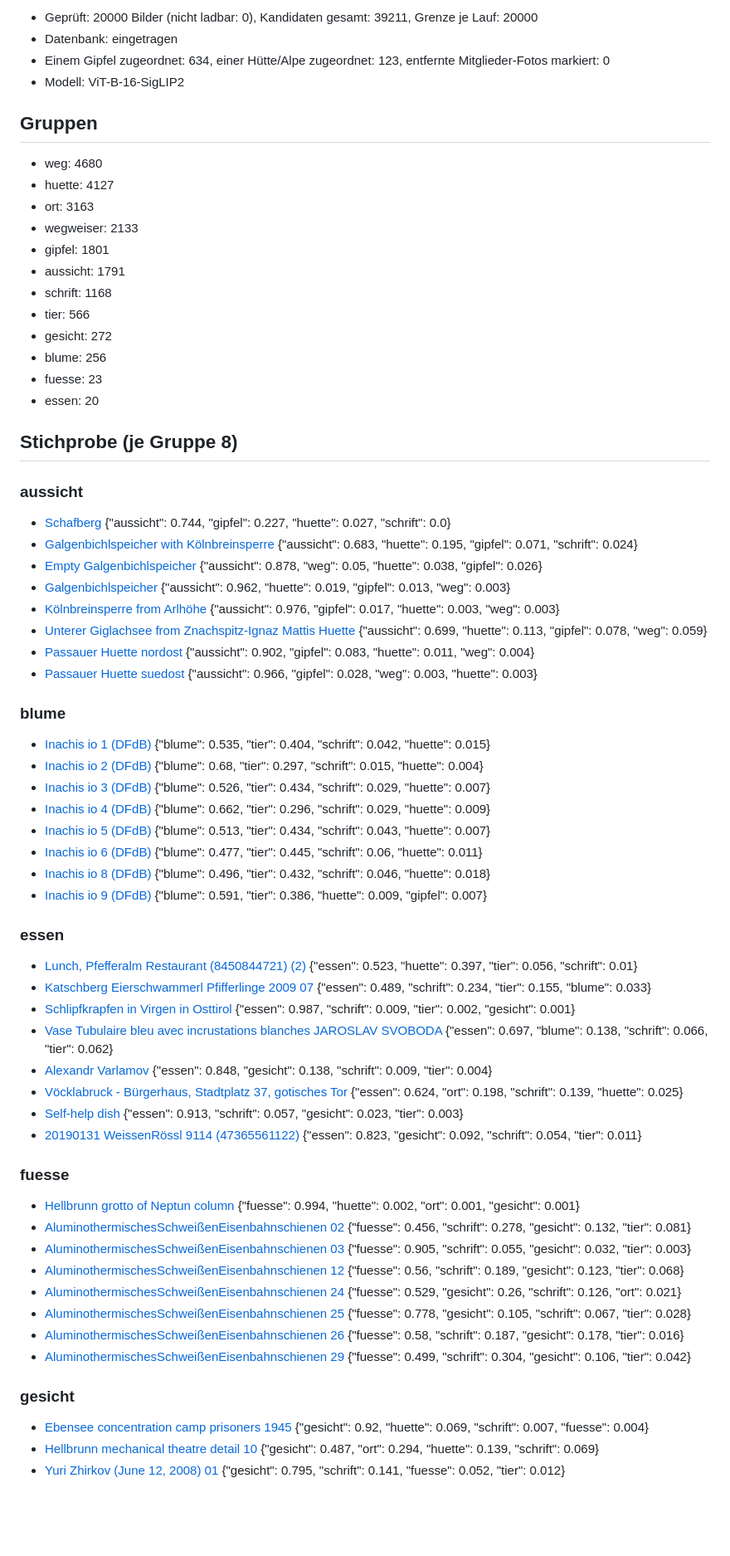
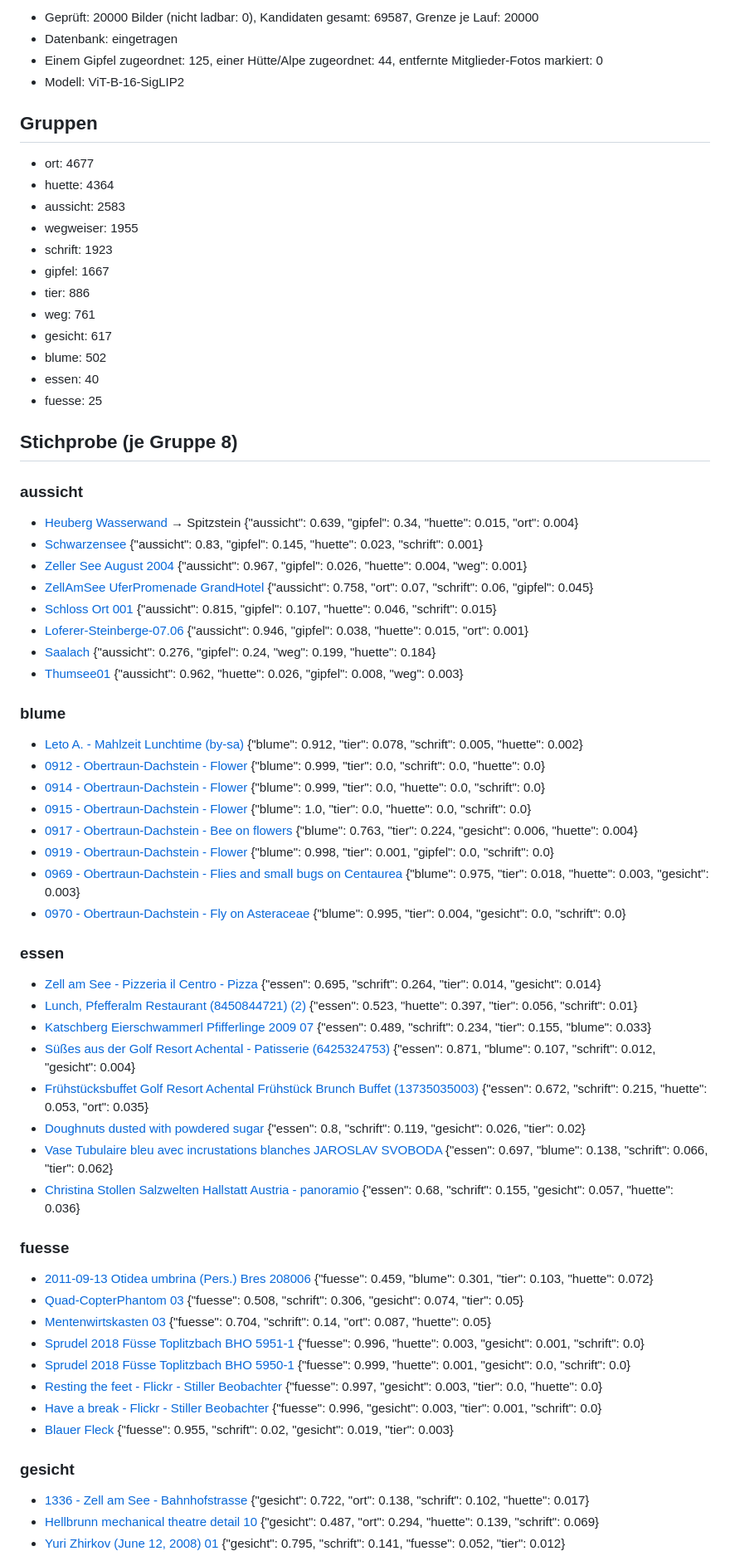
Before and after one commit to aktivvereinquerfeldein/gipfelbuch, a Markdown page: daten/fotos/Salzburg.md, the part around one of its changes. Shown at 83% size. Drawn GitHub-style; blank space fills up the shorter version.

Commit message:
Fotos prüfen: Bericht 2026-10-30

```diff
--- a/daten/fotos/Salzburg.md
+++ b/daten/fotos/Salzburg.md
@@ -2,72 +2,72 @@
 
-- Geprüft: 20000 Bilder (nicht ladbar: 0), Kandidaten gesamt: 39211, Grenze je Lauf: 20000
+- Geprüft: 20000 Bilder (nicht ladbar: 0), Kandidaten gesamt: 69587, Grenze je Lauf: 20000
 - Datenbank: eingetragen
-- Einem Gipfel zugeordnet: 634, einer Hütte/Alpe zugeordnet: 123, entfernte Mitglieder-Fotos markiert: 0
+- Einem Gipfel zugeordnet: 125, einer Hütte/Alpe zugeordnet: 44, entfernte Mitglieder-Fotos markiert: 0
 - Modell: ViT-B-16-SigLIP2
 
 ## Gruppen
 
-- weg: 4680
-- huette: 4127
-- ort: 3163
-- wegweiser: 2133
-- gipfel: 1801
-- aussicht: 1791
-- schrift: 1168
-- tier: 566
-- gesicht: 272
-- blume: 256
-- fuesse: 23
-- essen: 20
+- ort: 4677
+- huette: 4364
+- aussicht: 2583
+- wegweiser: 1955
+- schrift: 1923
+- gipfel: 1667
+- tier: 886
+- weg: 761
+- gesicht: 617
+- blume: 502
+- essen: 40
+- fuesse: 25
 
 ## Stichprobe (je Gruppe 8)
 
 ### aussicht
 
-- [Schafberg](https://commons.wikimedia.org/wiki/File:Schafberg.jpg)  {"aussicht": 0.744, "gipfel": 0.227, "huette": 0.027, "schrift": 0.0}
-- [Galgenbichlspeicher with Kölnbreinsperre](https://commons.wikimedia.org/wiki/File:Galgenbichlspeicher_with_K%C3%B6lnbreinsperre.jpg)  {"aussicht": 0.683, "huette": 0.195, "gipfel": 0.071, "schrift": 0.024}
-- [Empty Galgenbichlspeicher](https://commons.wikimedia.org/wiki/File:Empty_Galgenbichlspeicher.jpg)  {"aussicht": 0.878, "weg": 0.05, "huette": 0.038, "gipfel": 0.026}
-- [Galgenbichlspeicher](https://commons.wikimedia.org/wiki/File:Galgenbichlspeicher.JPG)  {"aussicht": 0.962, "huette": 0.019, "gipfel": 0.013, "weg": 0.003}
-- [Kölnbreinsperre from Arlhöhe](https://commons.wikimedia.org/wiki/File:K%C3%B6lnbreinsperre_from_Arlh%C3%B6he.jpg)  {"aussicht": 0.976, "gipfel": 0.017, "huette": 0.003, "weg": 0.003}
-- [Unterer Giglachsee from Znachspitz-Ignaz Mattis Huette](https://commons.wikimedia.org/wiki/File:Unterer_Giglachsee_from_Znachspitz-Ignaz_Mattis_Huette.jpg)  {"aussicht": 0.699, "huette": 0.113, "gipfel": 0.078, "weg": 0.059}
-- [Passauer Huette nordost](https://commons.wikimedia.org/wiki/File:Passauer_Huette_nordost.jpg)  {"aussicht": 0.902, "gipfel": 0.083, "huette": 0.011, "weg": 0.004}
-- [Passauer Huette suedost](https://commons.wikimedia.org/wiki/File:Passauer_Huette_suedost.jpg)  {"aussicht": 0.966, "gipfel": 0.028, "weg": 0.003, "huette": 0.003}
+- [Heuberg Wasserwand](https://commons.wikimedia.org/wiki/File:Heuberg_Wasserwand.jpg) → Spitzstein {"aussicht": 0.639, "gipfel": 0.34, "huette": 0.015, "ort": 0.004}
+- [Schwarzensee](https://commons.wikimedia.org/wiki/File:Schwarzensee.JPG)  {"aussicht": 0.83, "gipfel": 0.145, "huette": 0.023, "schrift": 0.001}
+- [Zeller See August 2004](https://commons.wikimedia.org/wiki/File:Zeller_See_August_2004.jpg)  {"aussicht": 0.967, "gipfel": 0.026, "huette": 0.004, "weg": 0.001}
+- [ZellAmSee UferPromenade GrandHotel](https://commons.wikimedia.org/wiki/File:ZellAmSee_UferPromenade_GrandHotel.JPG)  {"aussicht": 0.758, "ort": 0.07, "schrift": 0.06, "gipfel": 0.045}
+- [Schloss Ort 001](https://commons.wikimedia.org/wiki/File:Schloss_Ort_001.jpg)  {"aussicht": 0.815, "gipfel": 0.107, "huette": 0.046, "schrift": 0.015}
+- [Loferer-Steinberge-07.06](https://commons.wikimedia.org/wiki/File:Loferer-Steinberge-07.06.jpg)  {"aussicht": 0.946, "gipfel": 0.038, "huette": 0.015, "ort": 0.001}
+- [Saalach](https://commons.wikimedia.org/wiki/File:Saalach.jpg)  {"aussicht": 0.276, "gipfel": 0.24, "weg": 0.199, "huette": 0.184}
+- [Thumsee01](https://commons.wikimedia.org/wiki/File:Thumsee01.jpg)  {"aussicht": 0.962, "huette": 0.026, "gipfel": 0.008, "weg": 0.003}
 
 ### blume
 
-- [Inachis io 1 (DFdB)](https://commons.wikimedia.org/wiki/File:Inachis_io_1_(DFdB).JPG)  {"blume": 0.535, "tier": 0.404, "schrift": 0.042, "huette": 0.015}
-- [Inachis io 2 (DFdB)](https://commons.wikimedia.org/wiki/File:Inachis_io_2_(DFdB).JPG)  {"blume": 0.68, "tier": 0.297, "schrift": 0.015, "huette": 0.004}
-- [Inachis io 3 (DFdB)](https://commons.wikimedia.org/wiki/File:Inachis_io_3_(DFdB).JPG)  {"blume": 0.526, "tier": 0.434, "schrift": 0.029, "huette": 0.007}
-- [Inachis io 4 (DFdB)](https://commons.wikimedia.org/wiki/File:Inachis_io_4_(DFdB).JPG)  {"blume": 0.662, "tier": 0.296, "schrift": 0.029, "huette": 0.009}
-- [Inachis io 5 (DFdB)](https://commons.wikimedia.org/wiki/File:Inachis_io_5_(DFdB).JPG)  {"blume": 0.513, "tier": 0.434, "schrift": 0.043, "huette": 0.007}
-- [Inachis io 6 (DFdB)](https://commons.wikimedia.org/wiki/File:Inachis_io_6_(DFdB).JPG)  {"blume": 0.477, "tier": 0.445, "schrift": 0.06, "huette": 0.011}
-- [Inachis io 8 (DFdB)](https://commons.wikimedia.org/wiki/File:Inachis_io_8_(DFdB).JPG)  {"blume": 0.496, "tier": 0.432, "schrift": 0.046, "huette": 0.018}
-- [Inachis io 9 (DFdB)](https://commons.wikimedia.org/wiki/File:Inachis_io_9_(DFdB).JPG)  {"blume": 0.591, "tier": 0.386, "huette": 0.009, "gipfel": 0.007}
+- [Leto A. - Mahlzeit Lunchtime (by-sa)](https://commons.wikimedia.org/wiki/File:Leto_A._-_Mahlzeit_Lunchtime_(by-sa).jpg)  {"blume": 0.912, "tier": 0.078, "schrift": 0.005, "huette": 0.002}
+- [0912 - Obertraun-Dachstein - Flower](https://commons.wikimedia.org/wiki/File:0912_-_Obertraun-Dachstein_-_Flower.JPG)  {"blume": 0.999, "tier": 0.0, "schrift": 0.0, "huette": 0.0}
+- [0914 - Obertraun-Dachstein - Flower](https://commons.wikimedia.org/wiki/File:0914_-_Obertraun-Dachstein_-_Flower.JPG)  {"blume": 0.999, "tier": 0.0, "huette": 0.0, "schrift": 0.0}
+- [0915 - Obertraun-Dachstein - Flower](https://commons.wikimedia.org/wiki/File:0915_-_Obertraun-Dachstein_-_Flower.JPG)  {"blume": 1.0, "tier": 0.0, "huette": 0.0, "schrift": 0.0}
+- [0917 - Obertraun-Dachstein - Bee on flowers](https://commons.wikimedia.org/wiki/File:0917_-_Obertraun-Dachstein_-_Bee_on_flowers.JPG)  {"blume": 0.763, "tier": 0.224, "gesicht": 0.006, "huette": 0.004}
+- [0919 - Obertraun-Dachstein - Flower](https://commons.wikimedia.org/wiki/File:0919_-_Obertraun-Dachstein_-_Flower.JPG)  {"blume": 0.998, "tier": 0.001, "gipfel": 0.0, "schrift": 0.0}
+- [0969 - Obertraun-Dachstein - Flies and small bugs on Centaurea](https://commons.wikimedia.org/wiki/File:0969_-_Obertraun-Dachstein_-_Flies_and_small_bugs_on_Centaurea.jpg)  {"blume": 0.975, "tier": 0.018, "huette": 0.003, "gesicht": 0.003}
+- [0970 - Obertraun-Dachstein - Fly on Asteraceae](https://commons.wikimedia.org/wiki/File:0970_-_Obertraun-Dachstein_-_Fly_on_Asteraceae.JPG)  {"blume": 0.995, "tier": 0.004, "gesicht": 0.0, "schrift": 0.0}
 
 ### essen
 
+- [Zell am See - Pizzeria il Centro - Pizza](https://commons.wikimedia.org/wiki/File:Zell_am_See_-_Pizzeria_il_Centro_-_Pizza.jpg)  {"essen": 0.695, "schrift": 0.264, "tier": 0.014, "gesicht": 0.014}
 - [Lunch, Pfefferalm Restaurant (8450844721) (2)](https://commons.wikimedia.org/wiki/File:Lunch,_Pfefferalm_Restaurant_(8450844721)_(2).jpg)  {"essen": 0.523, "huette": 0.397, "tier": 0.056, "schrift": 0.01}
 - [Katschberg Eierschwammerl Pfifferlinge 2009 07](https://commons.wikimedia.org/wiki/File:Katschberg_Eierschwammerl_Pfifferlinge_2009_07.jpg)  {"essen": 0.489, "schrift": 0.234, "tier": 0.155, "blume": 0.033}
-- [Schlipfkrapfen in Virgen in Osttirol](https://commons.wikimedia.org/wiki/File:Schlipfkrapfen_in_Virgen_in_Osttirol.jpg)  {"essen": 0.987, "schrift": 0.009, "tier": 0.002, "gesicht": 0.001}
+- [Süßes aus der Golf Resort Achental - Patisserie (6425324753)](https://commons.wikimedia.org/wiki/File:S%C3%BC%C3%9Fes_aus_der_Golf_Resort_Achental_-_Patisserie_(6425324753).jpg)  {"essen": 0.871, "blume": 0.107, "schrift": 0.012, "gesicht": 0.004}
+- [Frühstücksbuffet Golf Resort Achental Frühstück Brunch Buffet (13735035003)](https://commons.wikimedia.org/wiki/File:Fr%C3%BChst%C3%BCcksbuffet_Golf_Resort_Achental_Fr%C3%BChst%C3%BCck_Brunch_Buffet_(13735035003).jpg)  {"essen": 0.672, "schrift": 0.215, "huette": 0.053, "ort": 0.035}
+- [Doughnuts dusted with powdered sugar](https://commons.wikimedia.org/wiki/File:Doughnuts_dusted_with_powdered_sugar.jpg)  {"essen": 0.8, "schrift": 0.119, "gesicht": 0.026, "tier": 0.02}
 - [Vase Tubulaire bleu avec incrustations blanches JAROSLAV SVOBODA](https://commons.wikimedia.org/wiki/File:Vase_Tubulaire_bleu_avec_incrustations_blanches_JAROSLAV_SVOBODA.jpg)  {"essen": 0.697, "blume": 0.138, "schrift": 0.066, "tier": 0.062}
-- [Alexandr Varlamov](https://commons.wikimedia.org/wiki/File:Alexandr_Varlamov.jpg)  {"essen": 0.848, "gesicht": 0.138, "schrift": 0.009, "tier": 0.004}
-- [Vöcklabruck - Bürgerhaus, Stadtplatz 37, gotisches Tor](https://commons.wikimedia.org/wiki/File:V%C3%B6cklabruck_-_B%C3%BCrgerhaus,_Stadtplatz_37,_gotisches_Tor.JPG)  {"essen": 0.624, "ort": 0.198, "schrift": 0.139, "huette": 0.025}
-- [Self-help dish](https://commons.wikimedia.org/wiki/File:Self-help_dish.jpg)  {"essen": 0.913, "schrift": 0.057, "gesicht": 0.023, "tier": 0.003}
-- [20190131 WeissenRössl 9114 (47365561122)](https://commons.wikimedia.org/wiki/File:20190131_WeissenR%C3%B6ssl_9114_(47365561122).jpg)  {"essen": 0.823, "gesicht": 0.092, "schrift": 0.054, "tier": 0.011}
+- [Christina Stollen Salzwelten Hallstatt Austria - panoramio](https://commons.wikimedia.org/wiki/File:Christina_Stollen_Salzwelten_Hallstatt_Austria_-_panoramio.jpg)  {"essen": 0.68, "schrift": 0.155, "gesicht": 0.057, "huette": 0.036}
 
 ### fuesse
 
-- [Hellbrunn grotto of Neptun column](https://commons.wikimedia.org/wiki/File:Hellbrunn_grotto_of_Neptun_column.jpg)  {"fuesse": 0.994, "huette": 0.002, "ort": 0.001, "gesicht": 0.001}
-- [AluminothermischesSchweißenEisenbahnschienen 02](https://commons.wikimedia.org/wiki/File:AluminothermischesSchwei%C3%9FenEisenbahnschienen_02.jpg)  {"fuesse": 0.456, "schrift": 0.278, "gesicht": 0.132, "tier": 0.081}
-- [AluminothermischesSchweißenEisenbahnschienen 03](https://commons.wikimedia.org/wiki/File:AluminothermischesSchwei%C3%9FenEisenbahnschienen_03.jpg)  {"fuesse": 0.905, "schrift": 0.055, "gesicht": 0.032, "tier": 0.003}
-- [AluminothermischesSchweißenEisenbahnschienen 12](https://commons.wikimedia.org/wiki/File:AluminothermischesSchwei%C3%9FenEisenbahnschienen_12.jpg)  {"fuesse": 0.56, "schrift": 0.189, "gesicht": 0.123, "tier": 0.068}
-- [AluminothermischesSchweißenEisenbahnschienen 24](https://commons.wikimedia.org/wiki/File:AluminothermischesSchwei%C3%9FenEisenbahnschienen_24.jpg)  {"fuesse": 0.529, "gesicht": 0.26, "schrift": 0.126, "ort": 0.021}
-- [AluminothermischesSchweißenEisenbahnschienen 25](https://commons.wikimedia.org/wiki/File:AluminothermischesSchwei%C3%9FenEisenbahnschienen_25.jpg)  {"fuesse": 0.778, "gesicht": 0.105, "schrift": 0.067, "tier": 0.028}
-- [AluminothermischesSchweißenEisenbahnschienen 26](https://commons.wikimedia.org/wiki/File:AluminothermischesSchwei%C3%9FenEisenbahnschienen_26.jpg)  {"fuesse": 0.58, "schrift": 0.187, "gesicht": 0.178, "tier": 0.016}
-- [AluminothermischesSchweißenEisenbahnschienen 29](https://commons.wikimedia.org/wiki/File:AluminothermischesSchwei%C3%9FenEisenbahnschienen_29.jpg)  {"fuesse": 0.499, "schrift": 0.304, "gesicht": 0.106, "tier": 0.042}
+- [2011-09-13 Otidea umbrina (Pers.) Bres 208006](https://commons.wikimedia.org/wiki/File:2011-09-13_Otidea_umbrina_(Pers.)_Bres_208006.jpg)  {"fuesse": 0.459, "blume": 0.301, "tier": 0.103, "huette": 0.072}
+- [Quad-CopterPhantom 03](https://commons.wikimedia.org/wiki/File:Quad-CopterPhantom_03.jpg)  {"fuesse": 0.508, "schrift": 0.306, "gesicht": 0.074, "tier": 0.05}
+- [Mentenwirtskasten 03](https://commons.wikimedia.org/wiki/File:Mentenwirtskasten_03.jpg)  {"fuesse": 0.704, "schrift": 0.14, "ort": 0.087, "huette": 0.05}
+- [Sprudel 2018 Füsse Toplitzbach BHO 5951-1](https://commons.wikimedia.org/wiki/File:Sprudel_2018_F%C3%BCsse_Toplitzbach_BHO_5951-1.jpg)  {"fuesse": 0.996, "huette": 0.003, "gesicht": 0.001, "schrift": 0.0}
+- [Sprudel 2018 Füsse Toplitzbach BHO 5950-1](https://commons.wikimedia.org/wiki/File:Sprudel_2018_F%C3%BCsse_Toplitzbach_BHO_5950-1.jpg)  {"fuesse": 0.999, "huette": 0.001, "gesicht": 0.0, "schrift": 0.0}
+- [Resting the feet - Flickr - Stiller Beobachter](https://commons.wikimedia.org/wiki/File:Resting_the_feet_-_Flickr_-_Stiller_Beobachter.jpg)  {"fuesse": 0.997, "gesicht": 0.003, "tier": 0.0, "huette": 0.0}
+- [Have a break - Flickr - Stiller Beobachter](https://commons.wikimedia.org/wiki/File:Have_a_break_-_Flickr_-_Stiller_Beobachter.jpg)  {"fuesse": 0.996, "gesicht": 0.003, "tier": 0.001, "schrift": 0.0}
+- [Blauer Fleck](https://commons.wikimedia.org/wiki/File:Blauer_Fleck_.jpg)  {"fuesse": 0.955, "schrift": 0.02, "gesicht": 0.019, "tier": 0.003}
 
 ### gesicht
 
-- [Ebensee concentration camp prisoners 1945](https://commons.wikimedia.org/wiki/File:Ebensee_concentration_camp_prisoners_1945.jpg)  {"gesicht": 0.92, "huette": 0.069, "schrift": 0.007, "fuesse": 0.004}
+- [1336 - Zell am See - Bahnhofstrasse](https://commons.wikimedia.org/wiki/File:1336_-_Zell_am_See_-_Bahnhofstrasse.JPG)  {"gesicht": 0.722, "ort": 0.138, "schrift": 0.102, "huette": 0.017}
 - [Hellbrunn mechanical theatre detail 10](https://commons.wikimedia.org/wiki/File:Hellbrunn_mechanical_theatre_detail_10.jpg)  {"gesicht": 0.487, "ort": 0.294, "huette": 0.139, "schrift": 0.069}
 - [Yuri Zhirkov (June 12, 2008) 01](https://commons.wikimedia.org/wiki/File:Yuri_Zhirkov_(June_12,_2008)_01.jpg)  {"gesicht": 0.795, "schrift": 0.141, "fuesse": 0.052, "tier": 0.012}
```
Also changed, not shown: other parts of daten/fotos/Salzburg.md (+49 -49 lines).
